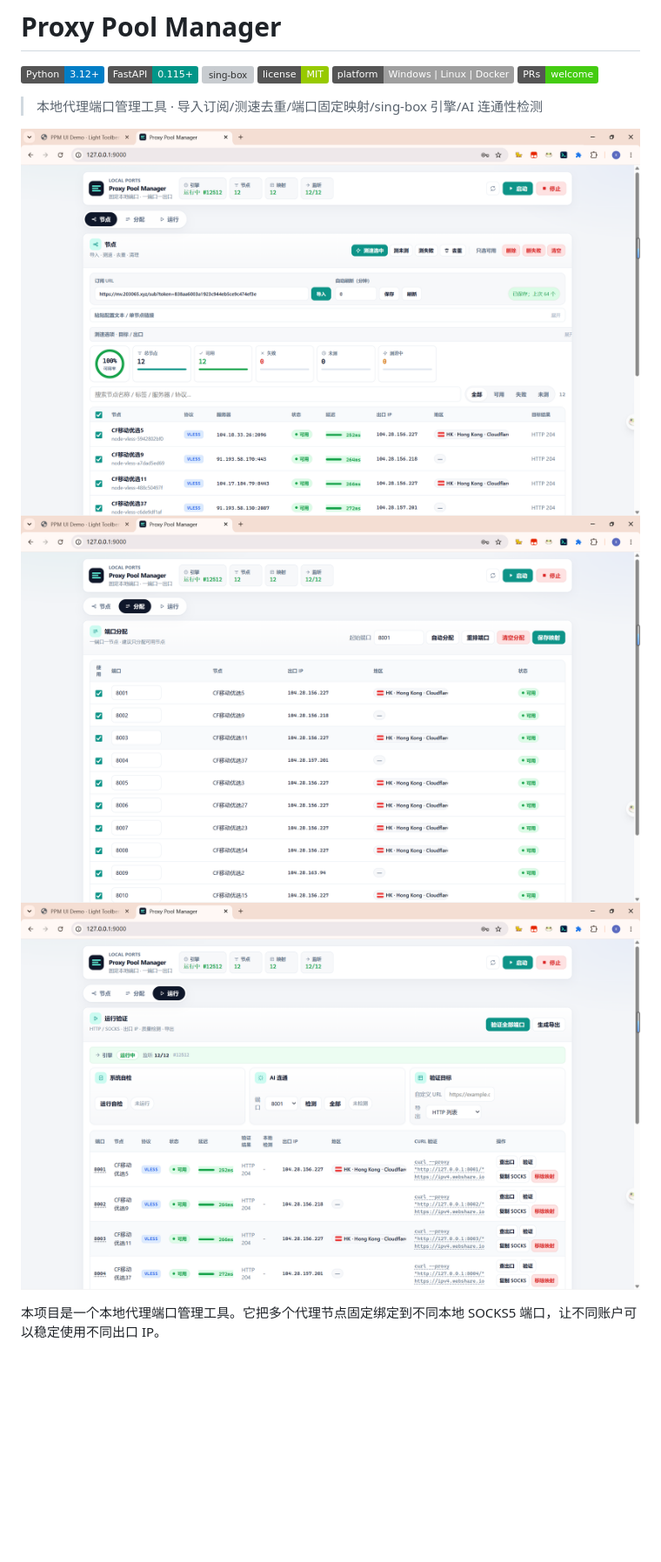
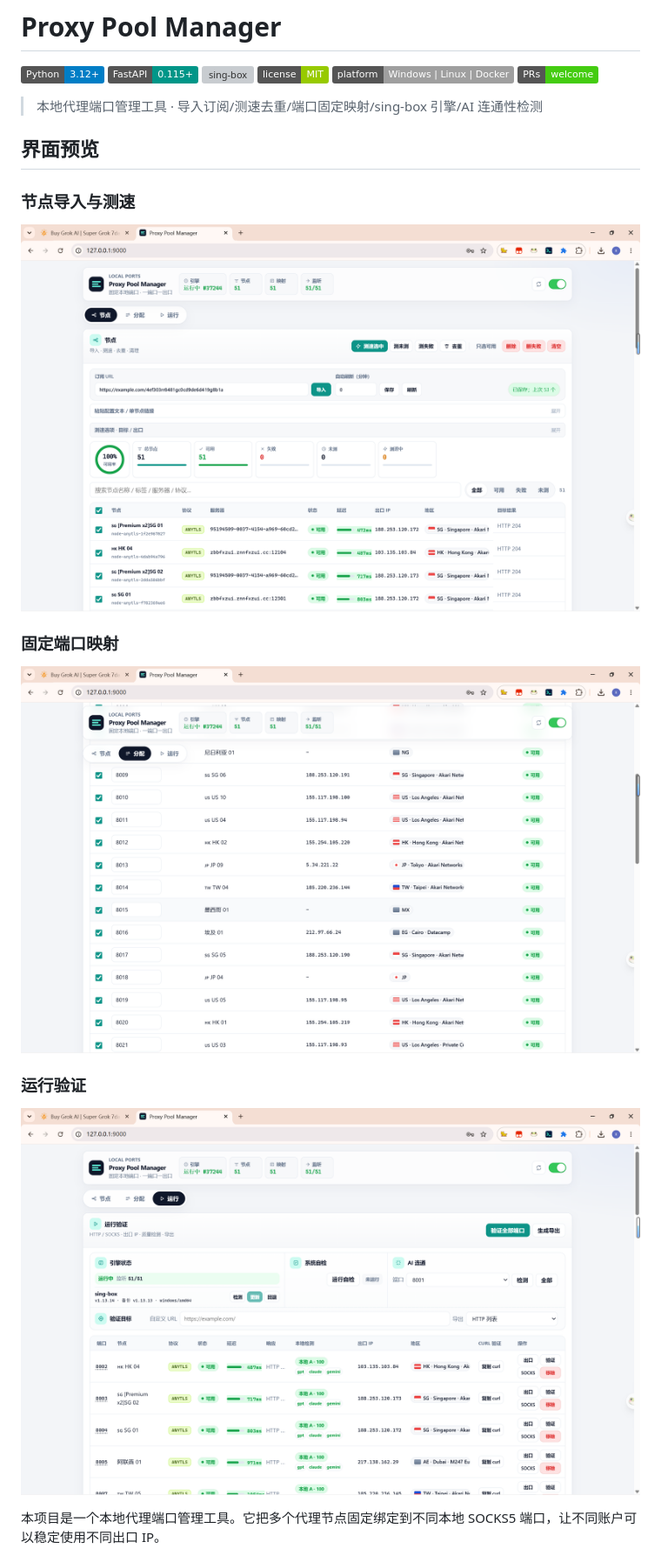
Before and after one commit to XD06/proxy-pool-manager, a Markdown page: README.md, the part around one of its changes. Shown at 87% size. Drawn GitHub-style; pictures changed too: assets/1.png (deleted), assets/2.png (deleted), assets/3.png (deleted); badges without logos; blank space fills up the shorter version; grey boxes are pictures that could not be loaded.

Commit message:
docs: refresh interface screenshots

```diff
--- a/README.md
+++ b/README.md
@@ -9,9 +9,19 @@
 
 > 本地代理端口管理工具 · 导入订阅/测速去重/端口固定映射/sing-box 引擎/AI 连通性检测
 
-![控制台截图](assets/1.png)
-![控制台截图](assets/2.png)
-![控制台截图](assets/3.png)
+## 界面预览
+
+### 节点导入与测速
+
+![节点导入、测速与筛选界面](assets/节点.png)
+
+### 固定端口映射
+
+![节点与本地端口映射界面](assets/映射.png)
+
+### 运行验证
+
+![引擎状态、连通性检测与端口验证界面](assets/运行.png)
 
 本项目是一个本地代理端口管理工具。它把多个代理节点固定绑定到不同本地 SOCKS5 端口，让不同账户可以稳定使用不同出口 IP。
 
```
Also changed, not shown: other parts of README.md (+3 -3 lines).
